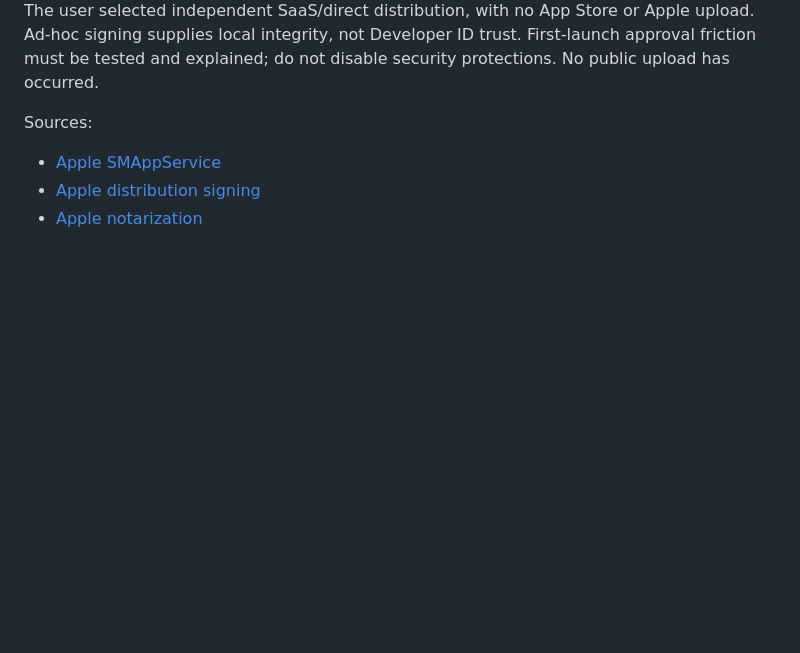
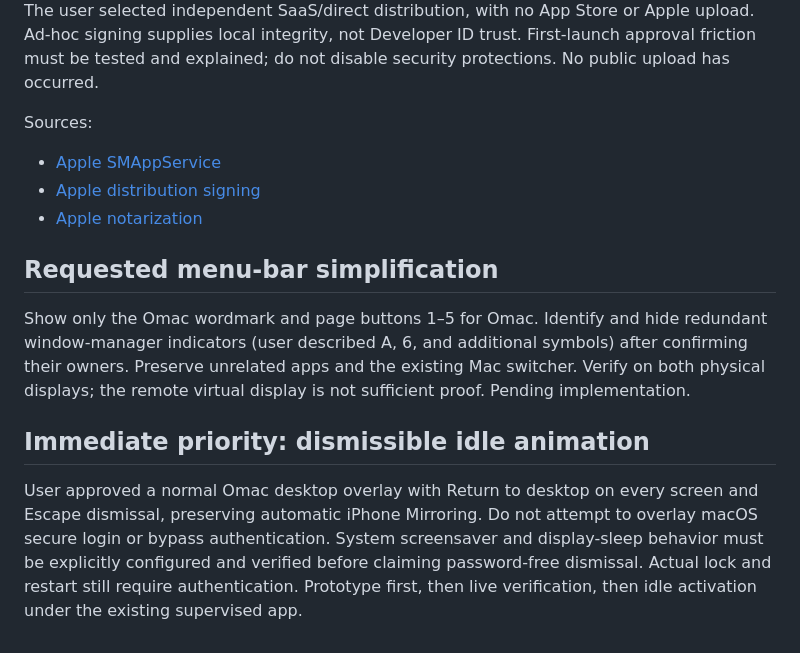
Before and after one commit to rickndanger-ctrl/omac, a Markdown page: NATIVE-ROADMAP.md, the part around the change. GitHub-like rendering; blank space fills up the shorter version.

Commit message:
Record idle overlay priority and minimal menu bar requirements

```diff
--- a/NATIVE-ROADMAP.md
+++ b/NATIVE-ROADMAP.md
@@ -40,3 +40,11 @@ Sources:
 - [Apple SMAppService](https://developer.apple.com/documentation/servicemanagement/smappservice)
 - [Apple distribution signing](https://developer.apple.com/documentation/xcode/creating-distribution-signed-code-for-the-mac/)
 - [Apple notarization](https://developer.apple.com/documentation/security/notarizing-macos-software-before-distribution)
+
+## Requested menu-bar simplification
+
+Show only the Omac wordmark and page buttons 1–5 for Omac. Identify and hide redundant window-manager indicators (user described A, 6, and additional symbols) after confirming their owners. Preserve unrelated apps and the existing Mac switcher. Verify on both physical displays; the remote virtual display is not sufficient proof. Pending implementation.
+
+## Immediate priority: dismissible idle animation
+
+User approved a normal Omac desktop overlay with Return to desktop on every screen and Escape dismissal, preserving automatic iPhone Mirroring. Do not attempt to overlay macOS secure login or bypass authentication. System screensaver and display-sleep behavior must be explicitly configured and verified before claiming password-free dismissal. Actual lock and restart still require authentication. Prototype first, then live verification, then idle activation under the existing supervised app.
```
